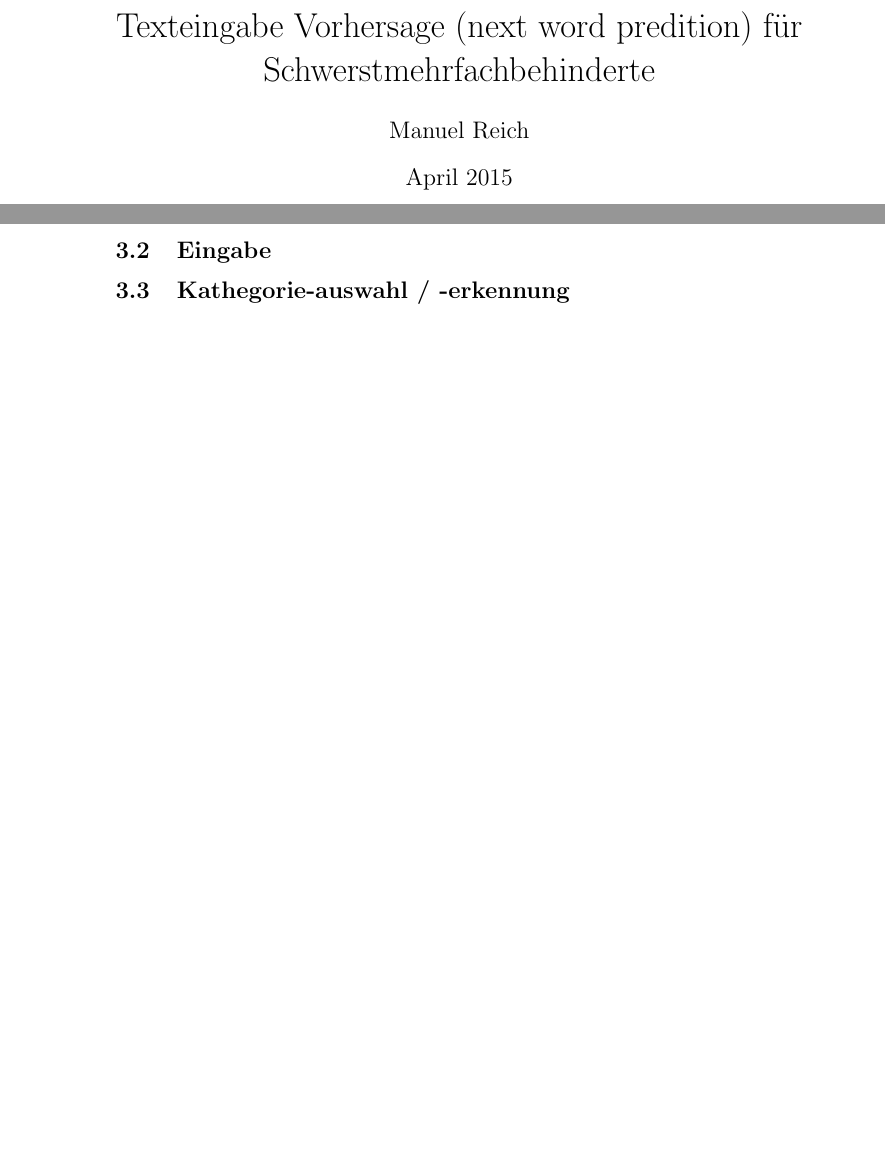
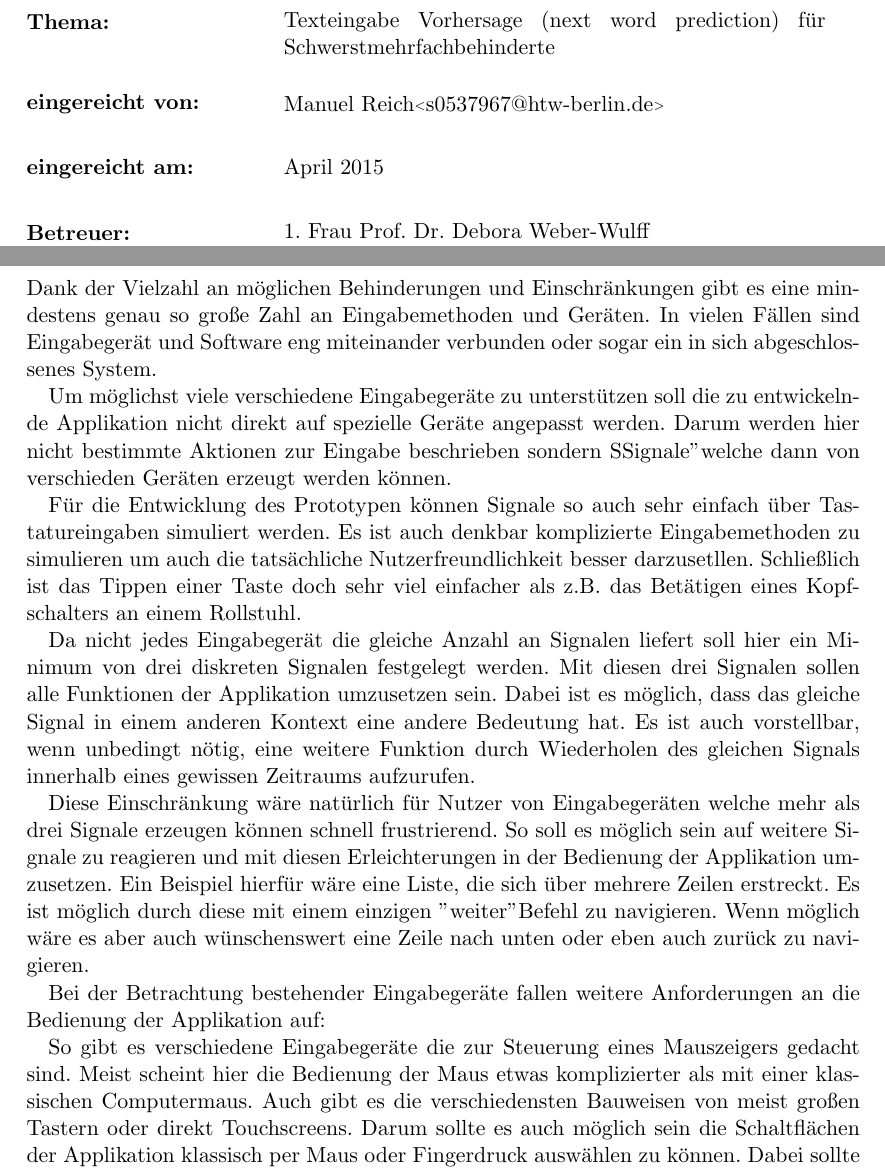
Before and after one commit to errnesto/Texteingabe-Vorhersage-next-word-predition-f-r-Schwerstmehrfachbehinderte, a LaTeX document (main.tex, which reads content/2-Anforderungen.tex, front-page.tex): two parts of pages 1 and 3 of 3 before the commit and two parts of pages 1 and 4 of 5 after it, joined at a grey line, cut so that both start at the same text, the shorter picture padded with empty space. Compiled offline with pdfLaTeX.

Commit message:
sturcture and some first content

```diff
--- a/content/2-Anforderungen.tex
+++ b/content/2-Anforderungen.tex
@@ -1,5 +1,2 @@
 \section{Anforderungen}
 
-\subsection{Nutzungsbeispiel}
-\subsection{Eingabe}
-\subsection{Kathegorie-auswahl / -erkennung}
@@ -7,0 +6,14 @@
+	\subsection{Eingabe}
+    	Dank der Vielzahl an möglichen Behinderungen und Einschränkungen gibt es eine mindestens genau so große Zahl an Eingabemethoden und Geräten. In vielen Fällen sind Eingabegerät und Software eng miteinander verbunden oder sogar ein in sich abgeschlossenes System.
+
+        Um möglichst viele verschiedene Eingabegeräte zu unterstützen soll die zu entwickelnde Applikation nicht direkt auf spezielle Geräte angepasst werden. Darum werden hier nicht bestimmte Aktionen zur Eingabe beschrieben sondern "Signale" welche dann von verschieden Geräten erzeugt werden können.
+
+        Für die Entwicklung des Prototypen können Signale so auch sehr einfach über Tastatureingaben simuliert werden. Es ist auch denkbar komplizierte Eingabemethoden zu simulieren um auch die tatsächliche Nutzerfreundlichkeit besser darzusetllen. Schließlich ist das Tippen einer Taste doch sehr viel einfacher als z.B. das Betätigen eines Kopfschalters an einem Rollstuhl.
+
+        Da nicht jedes Eingabegerät die gleiche Anzahl an Signalen liefert soll hier ein Minimum von drei diskreten Signalen festgelegt werden. Mit diesen drei Signalen sollen alle Funktionen der Applikation umzusetzen sein. Dabei ist es möglich, dass das gleiche Signal in einem anderen Kontext eine andere Bedeutung hat. Es ist auch vorstellbar, wenn unbedingt nötig, eine weitere Funktion durch Wiederholen des gleichen Signals innerhalb eines gewissen Zeitraums aufzurufen.
+
+        Diese Einschränkung wäre natürlich für Nutzer von Eingabegeräten welche mehr als drei Signale erzeugen können schnell frustrierend. So soll es möglich sein auf weitere Signale zu reagieren und mit diesen Erleichterungen in der Bedienung der Applikation umzusetzen. Ein Beispiel hierfür wäre eine Liste, die sich über mehrere Zeilen erstreckt. Es ist möglich durch diese mit einem einzigen "weiter" Befehl zu navigieren. Wenn möglich wäre es aber auch wünschenswert eine Zeile nach unten oder eben auch zurück zu navigieren.
+
+        Bei der Betrachtung bestehender Eingabegeräte fallen weitere Anforderungen an die Bedienung der Applikation auf:
+
+        So gibt es verschiedene Eingabegeräte die zur Steuerung eines Mauszeigers gedacht sind. Meist scheint hier die Bedienung der Maus etwas komplizierter als mit einer klassischen Computermaus. Auch gibt es die verschiedensten Bauweisen von meist großen Tastern oder direkt Touchscreens. Darum sollte es auch möglich sein die Schaltflächen der Applikation klassisch per Maus oder Fingerdruck auswählen zu können. Dabei sollte auf die ungewöhnliche Steuerung des Mauszeigers oder motorische Einschränkungen bei der Bedienung von Touchscreens Rücksicht genommen werden.
--- a/front-page.tex
+++ b/front-page.tex
@@ -1 +0,0 @@
-\maketitle
@@ -1,0 +39,33 @@
+	\begin{flushleft}
+		\begin{minipage}{0.3\textwidth}
+			\textbf{Thema:}
+		\end{minipage}
+		\begin{minipage}[t]{0.65\textwidth}
+			\@title
+		\end{minipage}\\[4ex]
+
+		\begin{minipage}{0.3\textwidth}
+			\textbf{eingereicht von:}
+		\end{minipage}
+		\begin{minipage}{0.65\textwidth}
+			\@author \flq{}s0537967@htw-berlin.de\frq{}
+		\end{minipage}\\[4ex]
+
+		\begin{minipage}{0.3\textwidth}
+			\textbf{eingereicht am:}
+		\end{minipage}
+		\begin{minipage}{0.65\textwidth}
+			\@date
+		\end{minipage}\\[4ex]
+
+		\begin{minipage}{0.3\textwidth}
+			\textbf{Betreuer:}
+		\end{minipage}
+		\begin{minipage}[t]{0.65\textwidth}
+			1. Frau Prof. Dr. Debora Weber-Wulff\\
+			2. Herr Prof. Dr. Tobias Lenz
+		\end{minipage}
+	\end{flushleft}
+
+\end{titlepage}
+\makeatother
--- a/main.tex
+++ b/main.tex
@@ -1,7 +1,8 @@
-\documentclass{article}
+\documentclass{scrartcl}
+\usepackage[ngerman]{babel}
 \usepackage[utf8]{inputenc}
 
-\title{Texteingabe Vorhersage (next word predition) für Schwerstmehrfachbehinderte}
+\title{Texteingabe Vorhersage (next word prediction) für Schwerstmehrfachbehinderte}
 \author{Manuel Reich}
 \date{April 2015}
 
```
Also changed, not shown: content/1-Grundlagen.tex (+3 -3 lines), content/3-NLP.tex (+5 -5 lines), content/4-Interface.tex (+3 -3 lines), content/5-Implementierung.tex (+4 -1 lines), content/2-Anforderungen.tex (11 more changed lines), front-page.tex (38 more changed lines). Lines whose indentation alone changed are shown as unchanged.
